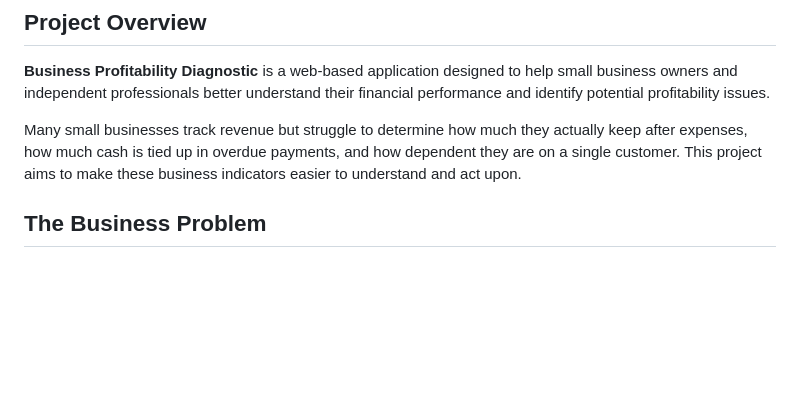
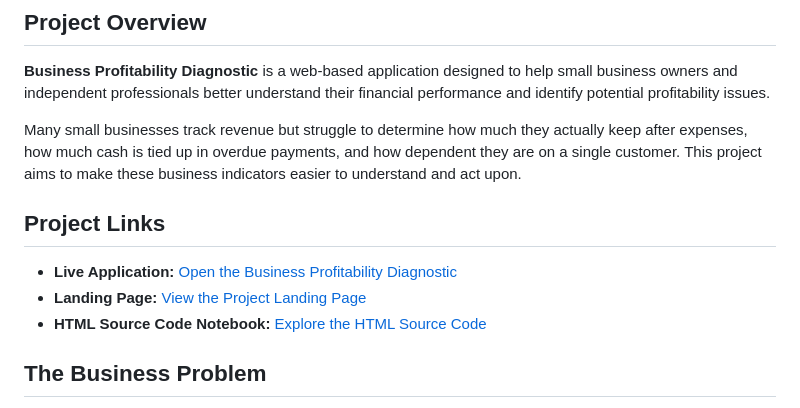
Before and after one commit to Yovier/diagnostico-rentabilidad, a Markdown page: README.md, the part around the change. Rendered like a GitHub page; blank space fills up the shorter version.

Commit message:
Add project application and source code links

```diff
--- a/README.md
+++ b/README.md
@@ -5,6 +5,12 @@
 **Business Profitability Diagnostic** is a web-based application designed to help small business owners and independent professionals better understand their financial performance and identify potential profitability issues.
 
 Many small businesses track revenue but struggle to determine how much they actually keep after expenses, how much cash is tied up in overdue payments, and how dependent they are on a single customer. This project aims to make these business indicators easier to understand and act upon.
+
+## Project Links
+
+- **Live Application:** [Open the Business Profitability Diagnostic](https://yovier.github.io/diagnostico-rentabilidad/diagnostico-rentabilidad.html)
+- **Landing Page:** [View the Project Landing Page](https://yovier.github.io/diagnostico-rentabilidad/)
+- **HTML Source Code Notebook:** [Explore the HTML Source Code](./Business_Profitability_Diagnostic_Landing_Page_Code.ipynb)
 
 ## The Business Problem
 
```
